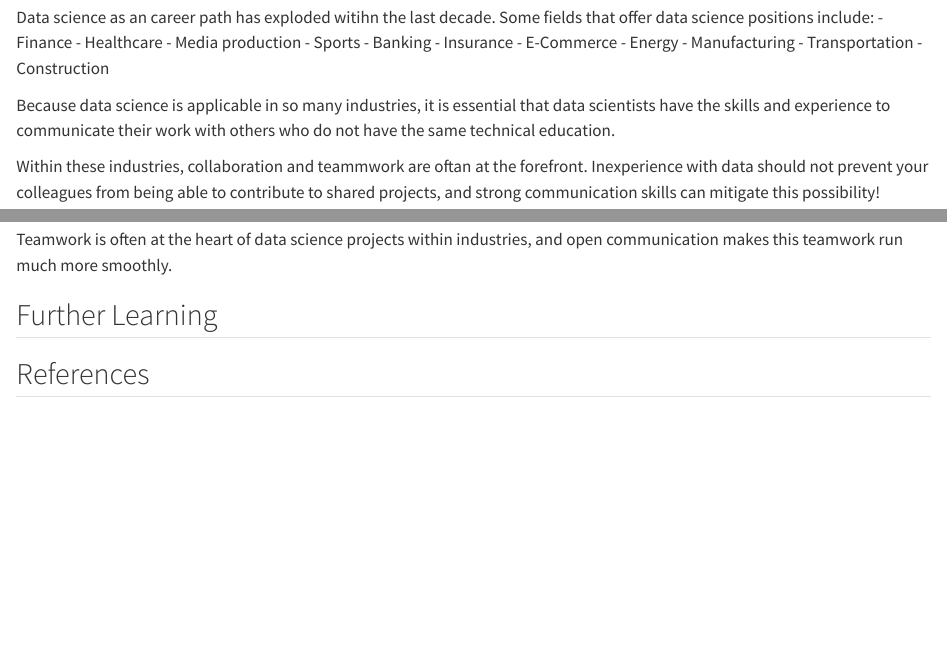
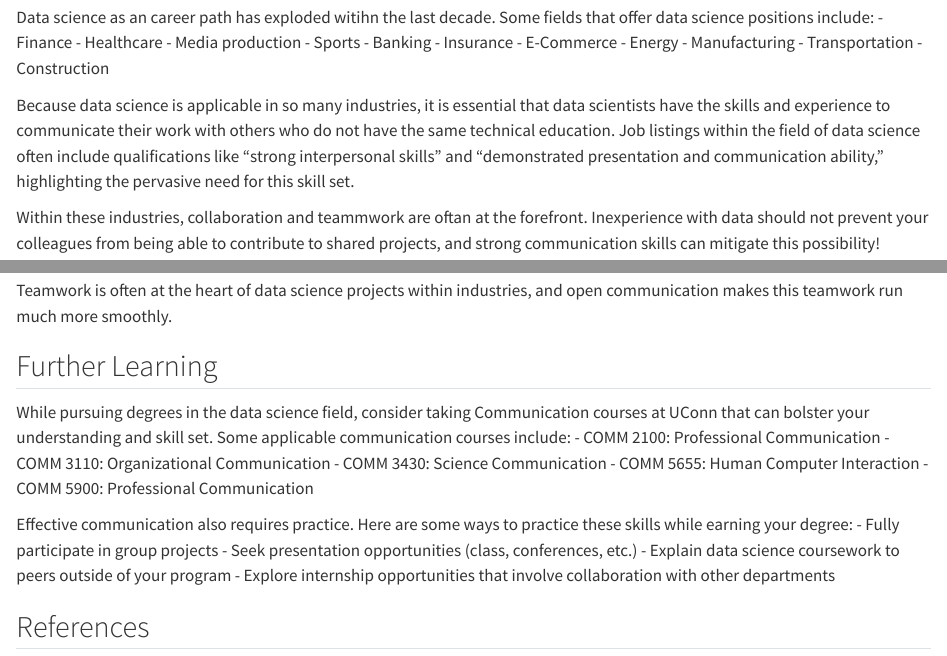
Before and after one commit to statds/ids-f24, a Quarto document (communication.qmd): the page in a window 1100 px wide, from 300 px down, and a second part further down, joined at a grey line. Rendered offline with R 4.5, knitr and Pandoc in place of Quarto, with nearby package versions.

Commit message:
added to Further Learning section

```diff
--- a/communication.qmd
+++ b/communication.qmd
@@ -27,7 +27,10 @@ fields that offer data science positions include:
 
 Because data science is applicable in so many industries, it is essential that
 data scientists have the skills and experience to communicate their work with
-others who do not have the same technical education.
+others who do not have the same technical education. Job listings within the
+field of data science often include qualifications like "strong interpersonal
+skills" and "demonstrated presentation and communication ability," highlighting
+the pervasive need for this skill set.
 
 Within these industries, collaboration and teammwork are oftan at the forefront.
 Inexperience with data should not prevent your colleagues from being able to
@@ -139,6 +142,22 @@ Teamwork is often at the heart of data science projects within industries, and
 open communication makes this teamwork run much more smoothly.
 
 ## Further Learning
+While pursuing degrees in the data science field, consider taking Communication
+courses at UConn that can bolster your understanding and skill set.
+Some applicable communication courses include:
+        - COMM 2100: Professional Communication
+        - COMM 3110: Organizational Communication
+        - COMM 3430: Science Communication
+        - COMM 5655: Human Computer Interaction
+        - COMM 5900: Professional Communication
+
+Effective communication also requires practice. Here are some ways to practice
+these skills while earning your degree:
+        - Fully participate in group projects
+        - Seek presentation opportunities (class, conferences, etc.)
+        - Explain data science coursework to peers outside of your program
+        - Explore internship opportunities that involve collaboration with
+        other departments
 
 
 ## References
```
